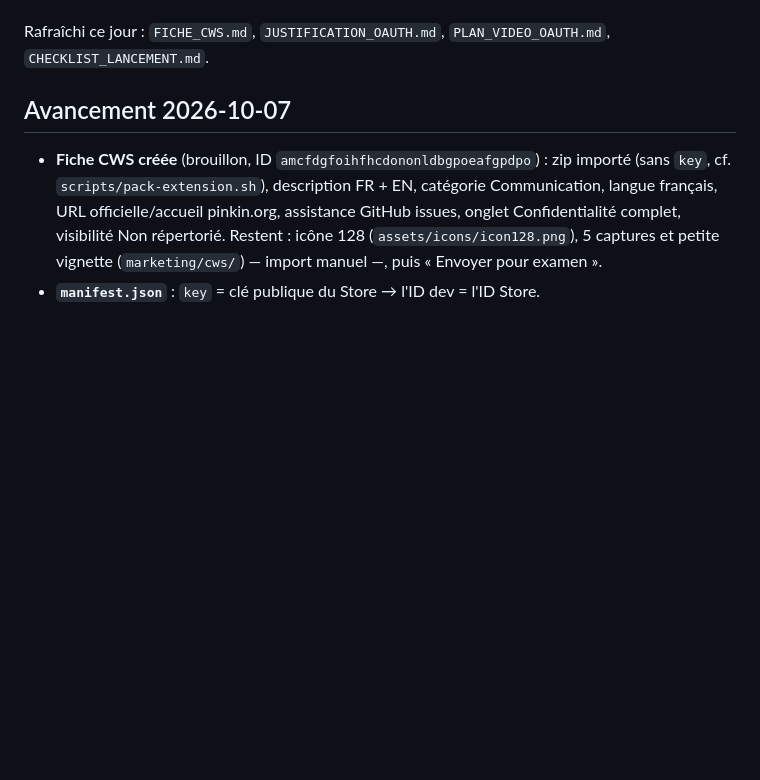
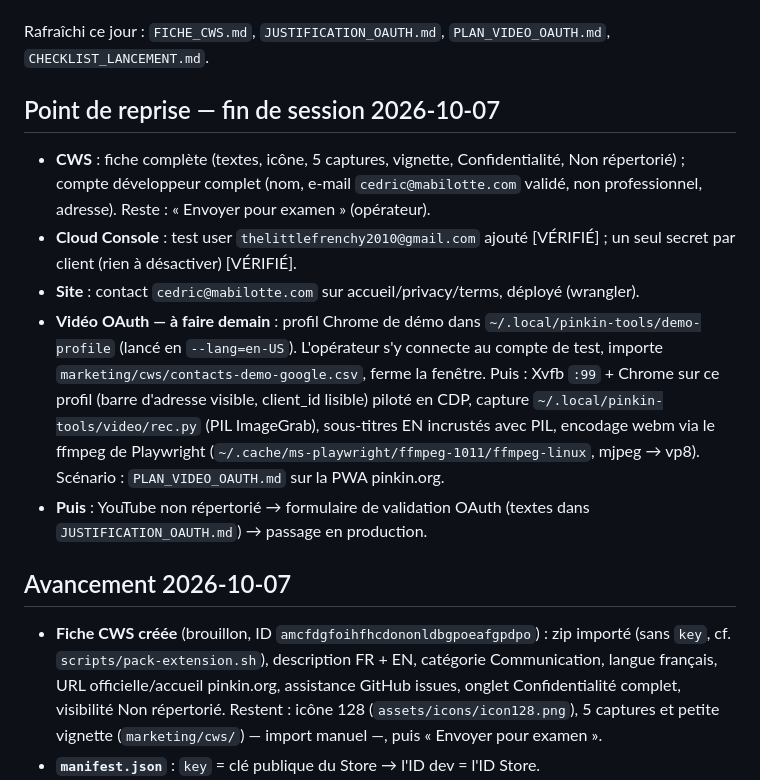
Before and after one commit to CedricMabilotte/pinkin, a Markdown page: etat-projet-pinkin.md, the part around the change. Drawn GitHub-style; blank space fills up the shorter version.

Commit message:
état projet : point de reprise fin de session 2026-10-07 (vidéo OAuth à faire)

```diff
--- a/etat-projet-pinkin.md
+++ b/etat-projet-pinkin.md
@@ -15,6 +15,25 @@ Re-vérifié ce jour [VÉRIFIÉ] :
 
 Rafraîchi ce jour : `FICHE_CWS.md`, `JUSTIFICATION_OAUTH.md`,
 `PLAN_VIDEO_OAUTH.md`, `CHECKLIST_LANCEMENT.md`.
+
+## Point de reprise — fin de session 2026-10-07
+
+- **CWS** : fiche complète (textes, icône, 5 captures, vignette, Confidentialité,
+  Non répertorié) ; compte développeur complet (nom, e-mail `cedric@mabilotte.com`
+  validé, non professionnel, adresse). Reste : « Envoyer pour examen » (opérateur).
+- **Cloud Console** : test user `thelittlefrenchy2010@gmail.com` ajouté [VÉRIFIÉ] ;
+  un seul secret par client (rien à désactiver) [VÉRIFIÉ].
+- **Site** : contact `cedric@mabilotte.com` sur accueil/privacy/terms, déployé (wrangler).
+- **Vidéo OAuth — à faire demain** : profil Chrome de démo dans
+  `~/.local/pinkin-tools/demo-profile` (lancé en `--lang=en-US`). L'opérateur s'y
+  connecte au compte de test, importe `marketing/cws/contacts-demo-google.csv`,
+  ferme la fenêtre. Puis : Xvfb `:99` + Chrome sur ce profil (barre d'adresse
+  visible, client_id lisible) piloté en CDP, capture `~/.local/pinkin-tools/video/rec.py`
+  (PIL ImageGrab), sous-titres EN incrustés avec PIL, encodage webm via le ffmpeg
+  de Playwright (`~/.cache/ms-playwright/ffmpeg-1011/ffmpeg-linux`, mjpeg → vp8).
+  Scénario : `PLAN_VIDEO_OAUTH.md` sur la PWA pinkin.org.
+- **Puis** : YouTube non répertorié → formulaire de validation OAuth (textes dans
+  `JUSTIFICATION_OAUTH.md`) → passage en production.
 
 ## Avancement 2026-10-07
 
```
